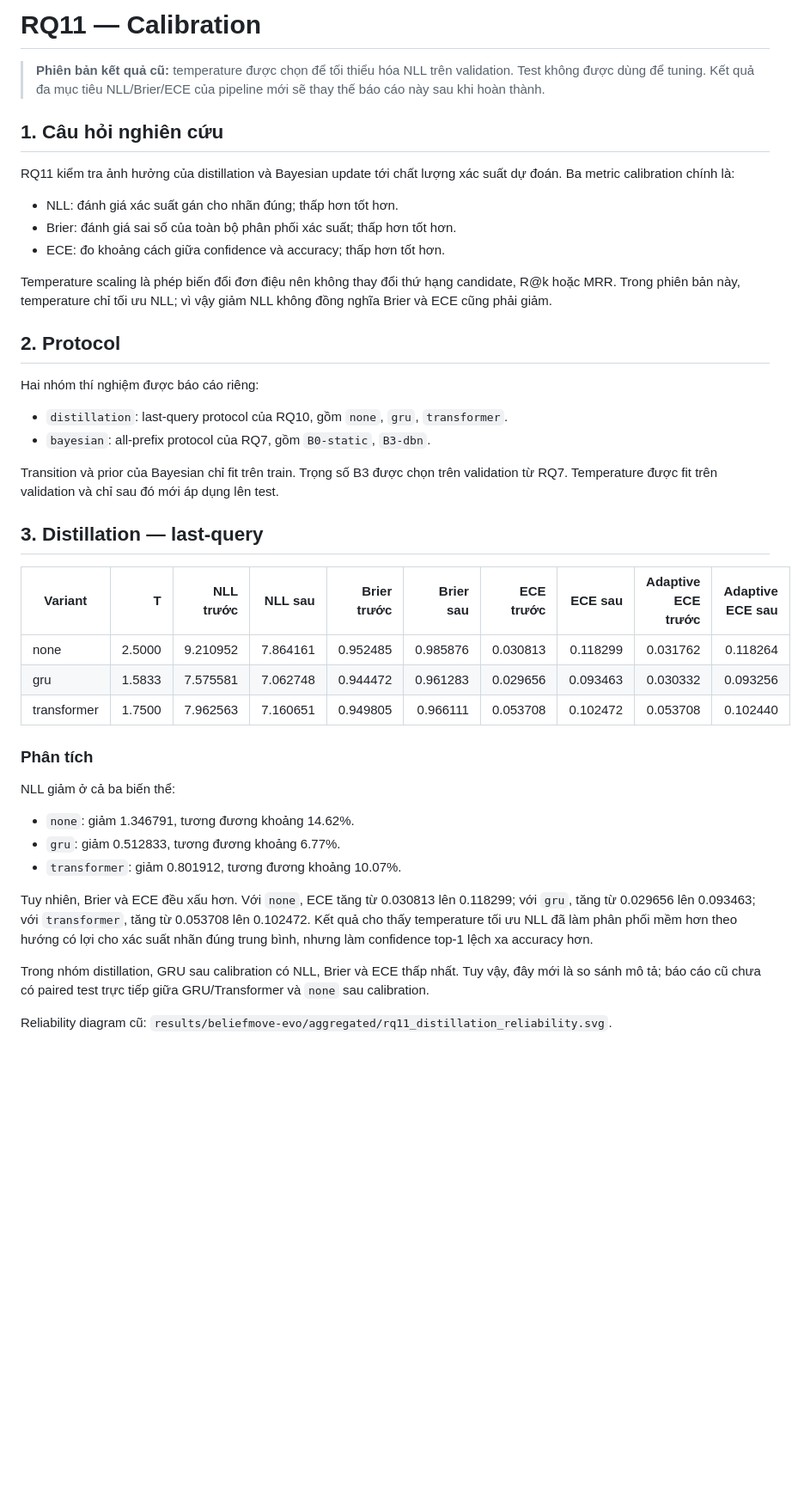
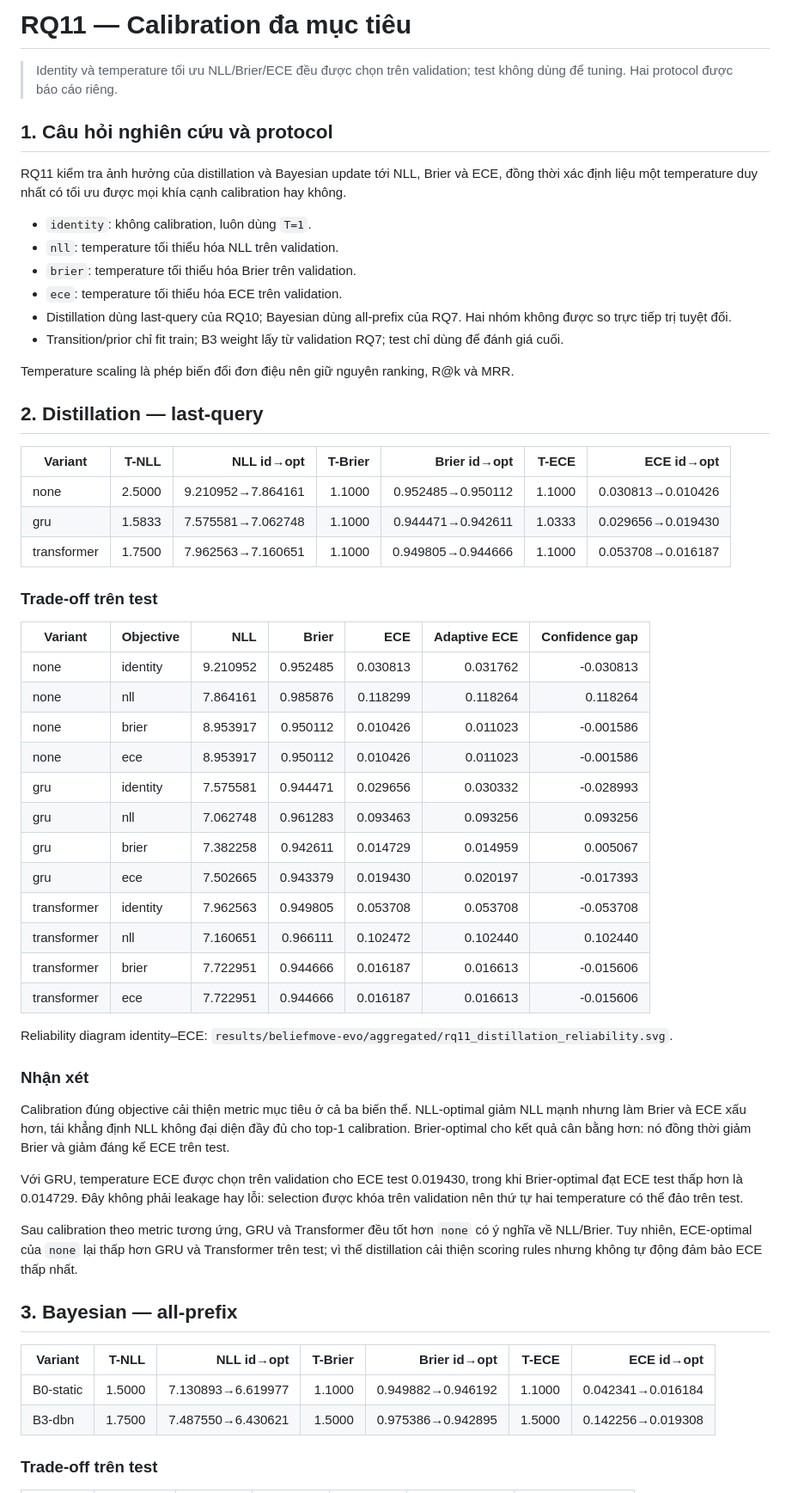
Before and after one commit to ChienNguyensrdn/gnn_gps_traj_external, a Markdown page: ideas/results_rq11.md, the part around one of its changes. Shown at 86% size. Drawn GitHub-style; blank space fills up the shorter version.

Commit message:
finalize Vietnamese multi-objective RQ11 report

```diff
--- a/ideas/results_rq11.md
+++ b/ideas/results_rq11.md
@@ -1,45 +1,61 @@
-# RQ11 — Calibration
+# RQ11 — Calibration đa mục tiêu
 
-> **Phiên bản kết quả cũ:** temperature được chọn để tối thiểu hóa NLL trên validation. Test không được dùng để tuning. Kết quả đa mục tiêu NLL/Brier/ECE của pipeline mới sẽ thay thế báo cáo này sau khi hoàn thành.
+> Identity và temperature tối ưu NLL/Brier/ECE đều được chọn trên validation; test không dùng để tuning. Hai protocol được báo cáo riêng.
 
-## 1. Câu hỏi nghiên cứu
+## 1. Câu hỏi nghiên cứu và protocol
 
-RQ11 kiểm tra ảnh hưởng của distillation và Bayesian update tới chất lượng xác suất dự đoán. Ba metric calibration chính là:
+RQ11 kiểm tra ảnh hưởng của distillation và Bayesian update tới NLL, Brier và ECE, đồng thời xác định liệu một temperature duy nhất có tối ưu được mọi khía cạnh calibration hay không.
 
-- NLL: đánh giá xác suất gán cho nhãn đúng; thấp hơn tốt hơn.
-- Brier: đánh giá sai số của toàn bộ phân phối xác suất; thấp hơn tốt hơn.
-- ECE: đo khoảng cách giữa confidence và accuracy; thấp hơn tốt hơn.
+- `identity`: không calibration, luôn dùng `T=1`.
+- `nll`: temperature tối thiểu hóa NLL trên validation.
+- `brier`: temperature tối thiểu hóa Brier trên validation.
+- `ece`: temperature tối thiểu hóa ECE trên validation.
+- Distillation dùng last-query của RQ10; Bayesian dùng all-prefix của RQ7. Hai nhóm không được so trực tiếp trị tuyệt đối.
+- Transition/prior chỉ fit train; B3 weight lấy từ validation RQ7; test chỉ dùng để đánh giá cuối.
 
-Temperature scaling là phép biến đổi đơn điệu nên không thay đổi thứ hạng candidate, R@k hoặc MRR. Trong phiên bản này, temperature chỉ tối ưu NLL; vì vậy giảm NLL không đồng nghĩa Brier và ECE cũng phải giảm.
+Temperature scaling là phép biến đổi đơn điệu nên giữ nguyên ranking, R@k và MRR.
 
-## 2. Protocol
+## 2. Distillation — last-query
 
-Hai nhóm thí nghiệm được báo cáo riêng:
+| Variant | T-NLL | NLL id→opt | T-Brier | Brier id→opt | T-ECE | ECE id→opt |
+|---|---:|---:|---:|---:|---:|---:|
+| none | 2.5000 | 9.210952→7.864161 | 1.1000 | 0.952485→0.950112 | 1.1000 | 0.030813→0.010426 |
+| gru | 1.5833 | 7.575581→7.062748 | 1.1000 | 0.944471→0.942611 | 1.0333 | 0.029656→0.019430 |
+| transformer | 1.7500 | 7.962563→7.160651 | 1.1000 | 0.949805→0.944666 | 1.1000 | 0.053708→0.016187 |
 
-- `distillation`: last-query protocol của RQ10, gồm `none`, `gru`, `transformer`.
-- `bayesian`: all-prefix protocol của RQ7, gồm `B0-static`, `B3-dbn`.
+### Trade-off trên test
 
-Transition và prior của Bayesian chỉ fit trên train. Trọng số B3 được chọn trên validation từ RQ7. Temperature được fit trên validation và chỉ sau đó mới áp dụng lên test.
+| Variant | Objective | NLL | Brier | ECE | Adaptive ECE | Confidence gap |
+|---|---|---:|---:|---:|---:|---:|
+| none | identity | 9.210952 | 0.952485 | 0.030813 | 0.031762 | -0.030813 |
+| none | nll | 7.864161 | 0.985876 | 0.118299 | 0.118264 | 0.118264 |
+| none | brier | 8.953917 | 0.950112 | 0.010426 | 0.011023 | -0.001586 |
+| none | ece | 8.953917 | 0.950112 | 0.010426 | 0.011023 | -0.001586 |
+| gru | identity | 7.575581 | 0.944471 | 0.029656 | 0.030332 | -0.028993 |
+| gru | nll | 7.062748 | 0.961283 | 0.093463 | 0.093256 | 0.093256 |
+| gru | brier | 7.382258 | 0.942611 | 0.014729 | 0.014959 | 0.005067 |
+| gru | ece | 7.502665 | 0.943379 | 0.019430 | 0.020197 | -0.017393 |
+| transformer | identity | 7.962563 | 0.949805 | 0.053708 | 0.053708 | -0.053708 |
+| transformer | nll | 7.160651 | 0.966111 | 0.102472 | 0.102440 | 0.102440 |
+| transformer | brier | 7.722951 | 0.944666 | 0.016187 | 0.016613 | -0.015606 |
+| transformer | ece | 7.722951 | 0.944666 | 0.016187 | 0.016613 | -0.015606 |
 
-## 3. Distillation — last-query
+Reliability diagram identity–ECE: `results/beliefmove-evo/aggregated/rq11_distillation_reliability.svg`.
 
-| Variant | T | NLL trước | NLL sau | Brier trước | Brier sau | ECE trước | ECE sau | Adaptive ECE trước | Adaptive ECE sau |
-|---|---:|---:|---:|---:|---:|---:|---:|---:|---:|
-| none | 2.5000 | 9.210952 | 7.864161 | 0.952485 | 0.985876 | 0.030813 | 0.118299 | 0.031762 | 0.118264 |
-| gru | 1.5833 | 7.575581 | 7.062748 | 0.944472 | 0.961283 | 0.029656 | 0.093463 | 0.030332 | 0.093256 |
-| transformer | 1.7500 | 7.962563 | 7.160651 | 0.949805 | 0.966111 | 0.053708 | 0.102472 | 0.053708 | 0.102440 |
+### Nhận xét
 
-### Phân tích
+Calibration đúng objective cải thiện metric mục tiêu ở cả ba biến thể. NLL-optimal giảm NLL mạnh nhưng làm Brier và ECE xấu hơn, tái khẳng định NLL không đại diện đầy đủ cho top-1 calibration. Brier-optimal cho kết quả cân bằng hơn: nó đồng thời giảm Brier và giảm đáng kể ECE trên test.
 
-NLL giảm ở cả ba biến thể:
+Với GRU, temperature ECE được chọn trên validation cho ECE test 0.019430, trong khi Brier-optimal đạt ECE test thấp hơn là 0.014729. Đây không phải leakage hay lỗi: selection được khóa trên validation nên thứ tự hai temperature có thể đảo trên test.
 
-- `none`: giảm 1.346791, tương đương khoảng 14.62%.
-- `gru`: giảm 0.512833, tương đương khoảng 6.77%.
-- `transformer`: giảm 0.801912, tương đương khoảng 10.07%.
+Sau calibration theo metric tương ứng, GRU và Transformer đều tốt hơn `none` có ý nghĩa về NLL/Brier. Tuy nhiên, ECE-optimal của `none` lại thấp hơn GRU và Transformer trên test; vì thế distillation cải thiện scoring rules nhưng không tự động đảm bảo ECE thấp nhất.
 
-Tuy nhiên, Brier và ECE đều xấu hơn. Với `none`, ECE tăng từ 0.030813 lên 0.118299; với `gru`, tăng từ 0.029656 lên 0.093463; với `transformer`, tăng từ 0.053708 lên 0.102472. Kết quả cho thấy temperature tối ưu NLL đã làm phân phối mềm hơn theo hướng có lợi cho xác suất nhãn đúng trung bình, nhưng làm confidence top-1 lệch xa accuracy hơn.
+## 3. Bayesian — all-prefix
 
-Trong nhóm distillation, GRU sau calibration có NLL, Brier và ECE thấp nhất. Tuy vậy, đây mới là so sánh mô tả; báo cáo cũ chưa có paired test trực tiếp giữa GRU/Transformer và `none` sau calibration.
+| Variant | T-NLL | NLL id→opt | T-Brier | Brier id→opt | T-ECE | ECE id→opt |
+|---|---:|---:|---:|---:|---:|---:|
+| B0-static | 1.5000 | 7.130893→6.619977 | 1.1000 | 0.949882→0.946192 | 1.1000 | 0.042341→0.016184 |
+| B3-dbn | 1.7500 | 7.487550→6.430621 | 1.5000 | 0.975386→0.942895 | 1.5000 | 0.142256→0.019308 |
 
-Reliability diagram cũ: `results/beliefmove-evo/aggregated/rq11_distillation_reliability.svg`.
+### Trade-off trên test
 
```
Also changed, not shown: other parts of ideas/results_rq11.md (+59 -51 lines).
